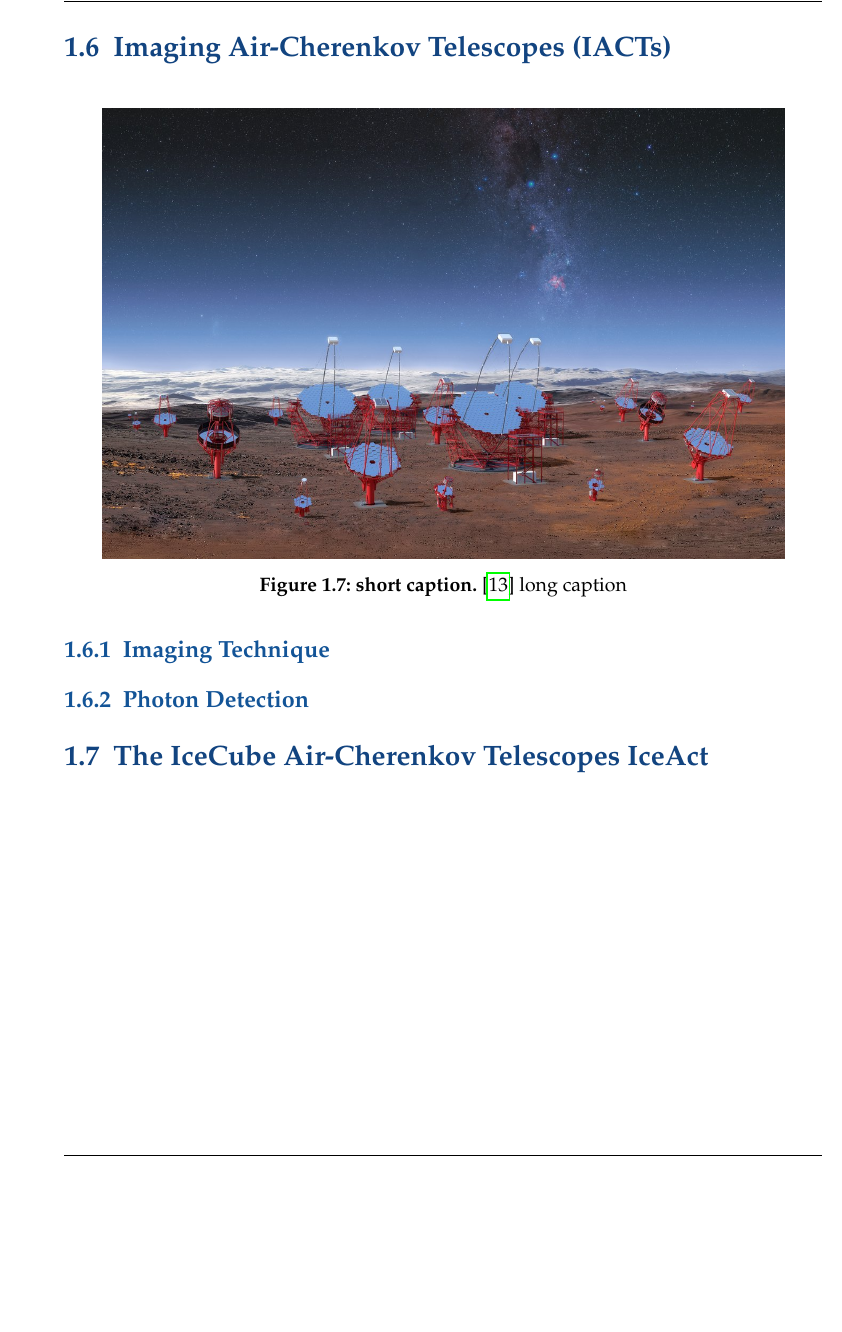
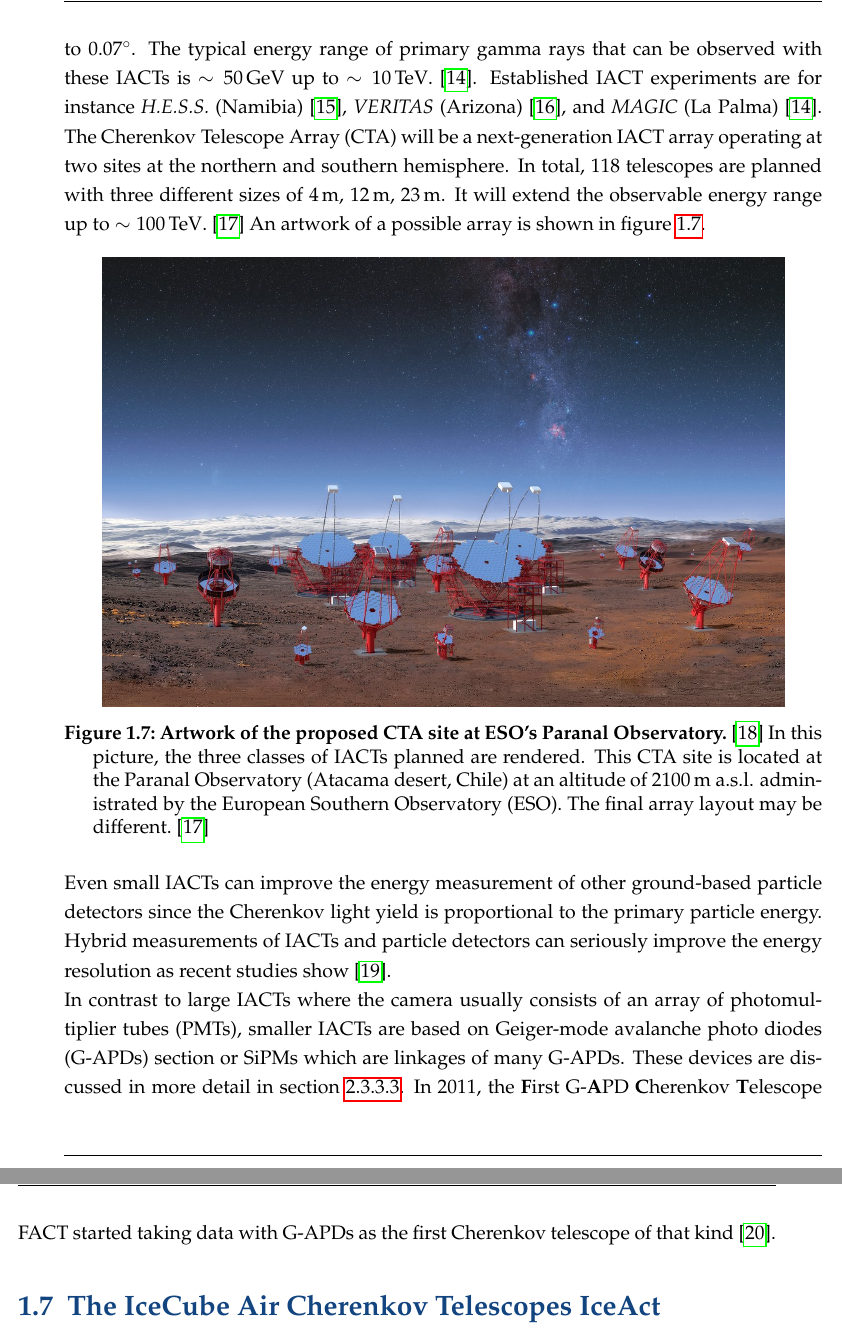
Before and after one commit to mrcgndr/master-thesis, a LaTeX thesis (masterthesis.tex, which reads chapters/introduction.tex): part of page 14 of 76 before the commit and two parts of pages 14 and 15 of 79 after it, the two joined at a grey line, cut at the place of the change, the shorter picture padded with empty space. Compiled offline with pdfLaTeX.

Commit message:
IACT section written

```diff
--- a/chapters/introduction.tex
+++ b/chapters/introduction.tex
@@ -162,17 +170,19 @@ The factor $\frac{1}{\lambda^2}$ suppresses higher wavelengths so that the Chere
 
 The cone-like radiation profile of Cherenkov light with respect to the air shower axis makes it possible to reconstruct the shower direction by observing the direction of the Cherenkov photons.
 
-\section{Imaging Air-Cherenkov Telescopes (IACTs)}
+\section{Imaging Air Cherenkov Telescopes (IACTs)}
+
+For the observation of cosmic-ray air showers and especially gamma-ray air showers, \textit{imaging air Cherenkov telescopes} (\text{IACT}s) are very suitable instruments. The common principle is to mount a camera looking down to a segmented mirror in order to detect reflecting Cherenkov photons with the ability to reconstruct their directions. State-of-the-art IACTs have mirrors with diameters up to \SI{17}{\meter} by gaining an angular resolution down to \SI{0.07}{\degree}. The typical energy range of primary gamma rays that can be observed with these IACTs is $\sim\SI{50}{\giga\electronvolt}$ up to $\sim\SI{10}{\tera\electronvolt}$.~\cite{iacts:magic}. Established IACT experiments are for instance \textit{H.E.S.S.} (Namibia)~\cite{iacts:hess}, \textit{VERITAS} (Arizona)~\cite{iacts:veritas}, and \textit{MAGIC} (La Palma)~\cite{iacts:magic}. The \text{Cherenkov Telescope Array} (\text{CTA}) will be a next-generation IACT array operating at two sites at the northern and southern hemisphere. In total, \num{118} telescopes are planned with three different sizes of \SI{4}{\meter}, \SI{12}{\meter}, \SI{23}{\meter}. It will extend the observable energy range up to $\sim\SI{100}{\tera\electronvolt}$.~\cite{iacts:cta} An artwork of a possible array is shown in figure~\ref{cta_artwork}.
 
 \begin{figure}[H]
 	\centering
 	\includegraphics[width=0.9\textwidth]{eso_cta.jpg}
-	\caption[short caption]{\textbf{short caption.}~\cite{iacts:cta_artwork} long caption}
-	\label{label}
+	\caption[Artwork of the proposed CTA site at ESO's Paranal Observatory]{\textbf{Artwork of the proposed CTA site at ESO's Paranal Observatory.}~\cite{iacts:cta_artwork} In this picture, the three classes of IACTs planned are rendered. This CTA site is located at the Paranal Observatory (Atacama desert, Chile) at an altitude of \SI{2100}{\meter} a.s.l. administrated by the European Southern Observatory (ESO). The final array layout may be different.~\cite{iacts:cta}}
+	\label{cta_artwork}
 \end{figure}
 
-\subsection{Imaging Technique}
+Even small IACTs can improve the energy measurement of other ground-based particle detectors since the Cherenkov light yield is proportional to the primary particle energy. Hybrid measurements of IACTs and particle detectors can seriously improve the energy resolution as recent studies show~\cite{iacts:extension}.
 
-\subsection{Photon Detection}
+In contrast to large IACTs where the camera usually consists of an array of photomultiplier tubes (PMTs), smaller IACTs are based on Geiger-mode avalanche photo diodes (G-APDs) section or SiPMs which are linkages of many G-APDs. These devices are discussed in more detail in section~\ref{sec:sipm:working_principle}. In 2011, the \textbf{F}irst G-\textbf{A}PD \textbf{C}herenkov \textbf{T}elescope FACT started taking data with G-APDs as the first Cherenkov telescope of that kind~\cite{iacts:fact}.
 
-\section{The IceCube Air-Cherenkov Telescopes \iceact}\label{sec:iceact_intro}
+\section{The IceCube Air Cherenkov Telescopes \iceact}\label{sec:iceact_intro}
```
Also changed, not shown: chapters/introduction.tex (18 more changed lines).
